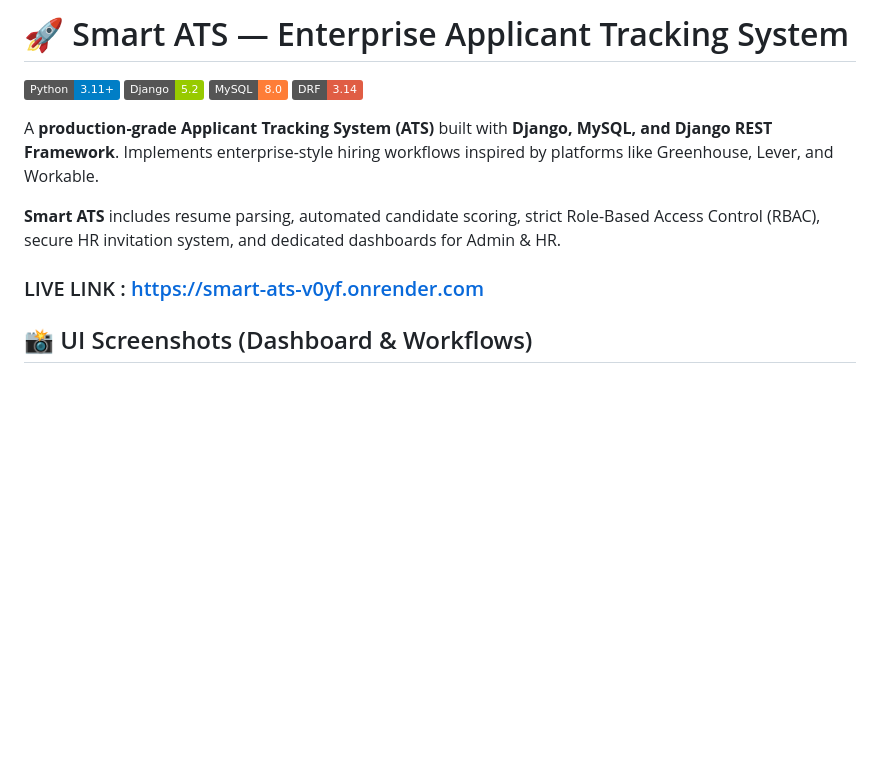
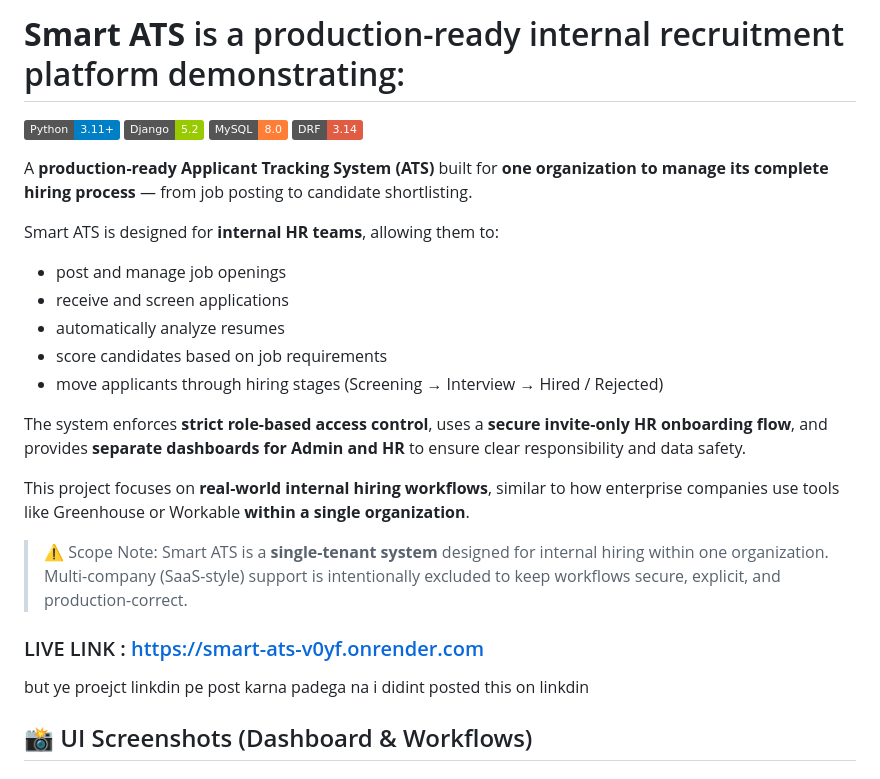
Before and after one commit to SagarDhok/Smart_ATS, a Markdown page: README.md, the part around the change. GitHub-like rendering; badges without logos; blank space fills up the shorter version.

```diff
--- a/README.md
+++ b/README.md
@@ -1,16 +1,31 @@
-# 🚀 Smart ATS — Enterprise Applicant Tracking System
+#  **Smart ATS** is a production-ready internal recruitment platform demonstrating:
 
 ![Python](https://img.shields.io/badge/Python-3.11+-blue.svg)
 ![Django](https://img.shields.io/badge/Django-5.2-green.svg)
 ![MySQL](https://img.shields.io/badge/MySQL-8.0-orange.svg)
 ![DRF](https://img.shields.io/badge/DRF-3.14-red.svg)
 
-A **production-grade Applicant Tracking System (ATS)** built with **Django, MySQL, and Django REST Framework**. Implements enterprise-style hiring workflows inspired by platforms like Greenhouse, Lever, and Workable.
 
-**Smart ATS** includes resume parsing, automated candidate scoring, strict Role-Based Access Control (RBAC), secure HR invitation system, and dedicated dashboards for Admin & HR.
+A **production-ready Applicant Tracking System (ATS)** built for **one organization to manage its complete hiring process** — from job posting to candidate shortlisting.
+
+Smart ATS is designed for **internal HR teams**, allowing them to:
+- post and manage job openings
+- receive and screen applications
+- automatically analyze resumes
+- score candidates based on job requirements
+- move applicants through hiring stages (Screening → Interview → Hired / Rejected)
+
+The system enforces **strict role-based access control**, uses a **secure invite-only HR onboarding flow**, and provides **separate dashboards for Admin and HR** to ensure clear responsibility and data safety.
+
+This project focuses on **real-world internal hiring workflows**, similar to how enterprise companies use tools like Greenhouse or Workable **within a single organization**.
+
+> ⚠️ Scope Note: Smart ATS is a **single-tenant system** designed for internal hiring within one organization.
+> Multi-company (SaaS-style) support is intentionally excluded to keep workflows secure, explicit, and production-correct.
+
+
 
 ### LIVE LINK  : https://smart-ats-v0yf.onrender.com
-
+but ye proejct linkdin pe post karna padega na i didint posted this on linkdin
 
 
 ## 📸 UI Screenshots (Dashboard & Workflows)
```
